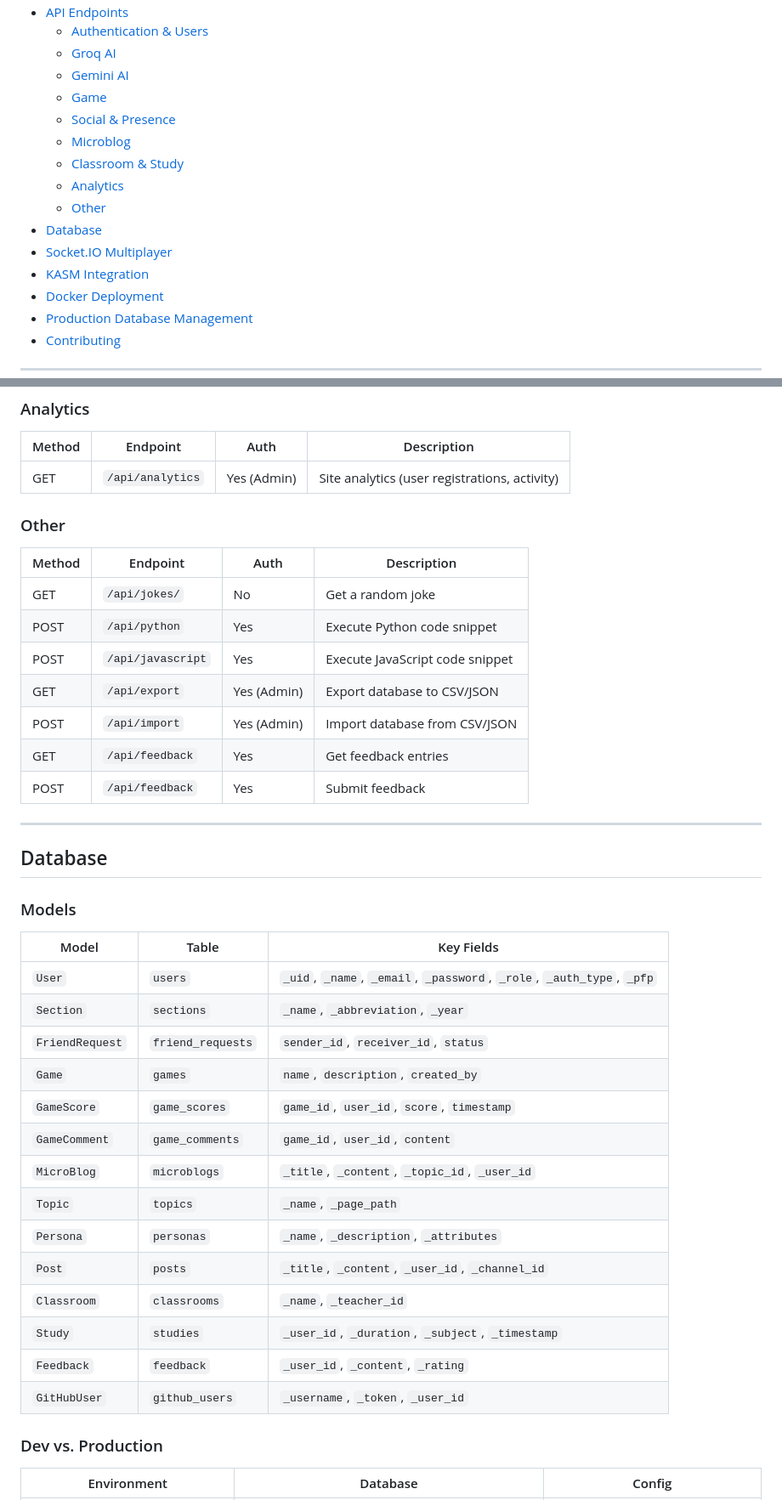
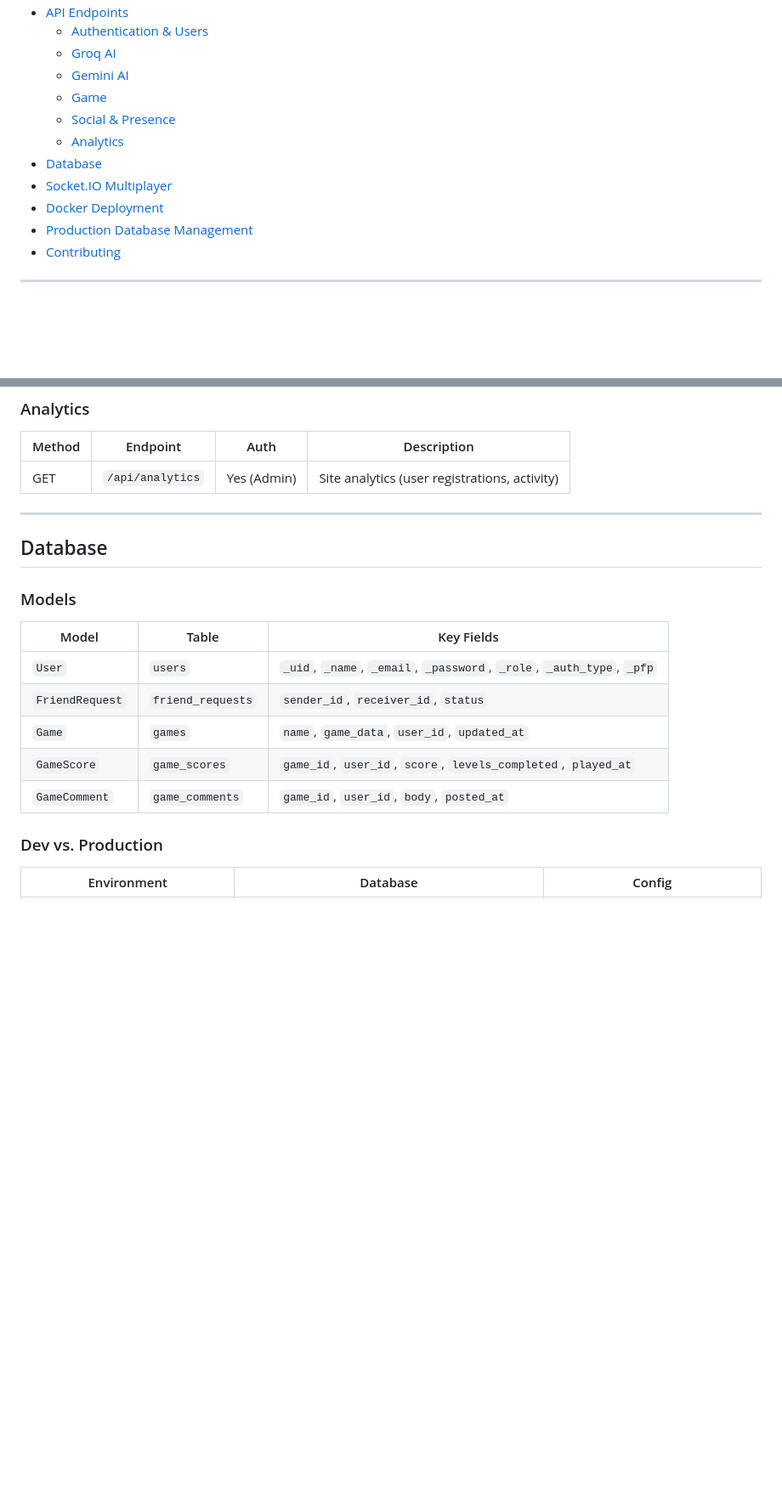
Before and after one commit to RudraBJoshi/DoH-backend, a Markdown page: README.md, 2 parts joined by grey strips. Shown at 85% size. GitHub-like rendering; blank space fills up the shorter version.

```diff
--- a/README.md
+++ b/README.md
@@ -85,13 +85,9 @@ See [Environment Variables](#environment-variables) for required `.env` keys.
   - [Gemini AI](#gemini-ai)
   - [Game](#game)
   - [Social & Presence](#social--presence)
-  - [Microblog](#microblog)
-  - [Classroom & Study](#classroom--study)
   - [Analytics](#analytics)
-  - [Other](#other)
 - [Database](#database)
 - [Socket.IO Multiplayer](#socketio-multiplayer)
-- [KASM Integration](#kasm-integration)
 - [Docker Deployment](#docker-deployment)
 - [Production Database Management](#production-database-management)
 - [Contributing](#contributing)
@@ -395,18 +345,6 @@ All Groq endpoints use model `llama-3.3-70b-versatile` by default.
 | Method | Endpoint | Auth | Description |
 |---|---|---|---|
 | GET | `/api/analytics` | Yes (Admin) | Site analytics (user registrations, activity) |
-
-### Other
-
-| Method | Endpoint | Auth | Description |
-|---|---|---|---|
-| GET | `/api/jokes/` | No | Get a random joke |
-| POST | `/api/python` | Yes | Execute Python code snippet |
-| POST | `/api/javascript` | Yes | Execute JavaScript code snippet |
-| GET | `/api/export` | Yes (Admin) | Export database to CSV/JSON |
-| POST | `/api/import` | Yes (Admin) | Import database from CSV/JSON |
-| GET | `/api/feedback` | Yes | Get feedback entries |
-| POST | `/api/feedback` | Yes | Submit feedback |
 
 ---
 
@@ -417,19 +355,10 @@ All Groq endpoints use model `llama-3.3-70b-versatile` by default.
 | Model | Table | Key Fields |
 |---|---|---|
 | `User` | `users` | `_uid`, `_name`, `_email`, `_password`, `_role`, `_auth_type`, `_pfp` |
-| `Section` | `sections` | `_name`, `_abbreviation`, `_year` |
 | `FriendRequest` | `friend_requests` | `sender_id`, `receiver_id`, `status` |
-| `Game` | `games` | `name`, `description`, `created_by` |
-| `GameScore` | `game_scores` | `game_id`, `user_id`, `score`, `timestamp` |
-| `GameComment` | `game_comments` | `game_id`, `user_id`, `content` |
-| `MicroBlog` | `microblogs` | `_title`, `_content`, `_topic_id`, `_user_id` |
-| `Topic` | `topics` | `_name`, `_page_path` |
-| `Persona` | `personas` | `_name`, `_description`, `_attributes` |
-| `Post` | `posts` | `_title`, `_content`, `_user_id`, `_channel_id` |
-| `Classroom` | `classrooms` | `_name`, `_teacher_id` |
-| `Study` | `studies` | `_user_id`, `_duration`, `_subject`, `_timestamp` |
-| `Feedback` | `feedback` | `_user_id`, `_content`, `_rating` |
-| `GitHubUser` | `github_users` | `_username`, `_token`, `_user_id` |
+| `Game` | `games` | `name`, `game_data`, `user_id`, `updated_at` |
+| `GameScore` | `game_scores` | `game_id`, `user_id`, `score`, `levels_completed`, `played_at` |
+| `GameComment` | `game_comments` | `game_id`, `user_id`, `body`, `posted_at` |
 
 ### Dev vs. Production
 
```
Also changed, not shown: other parts of README.md (+17 -82 lines).
